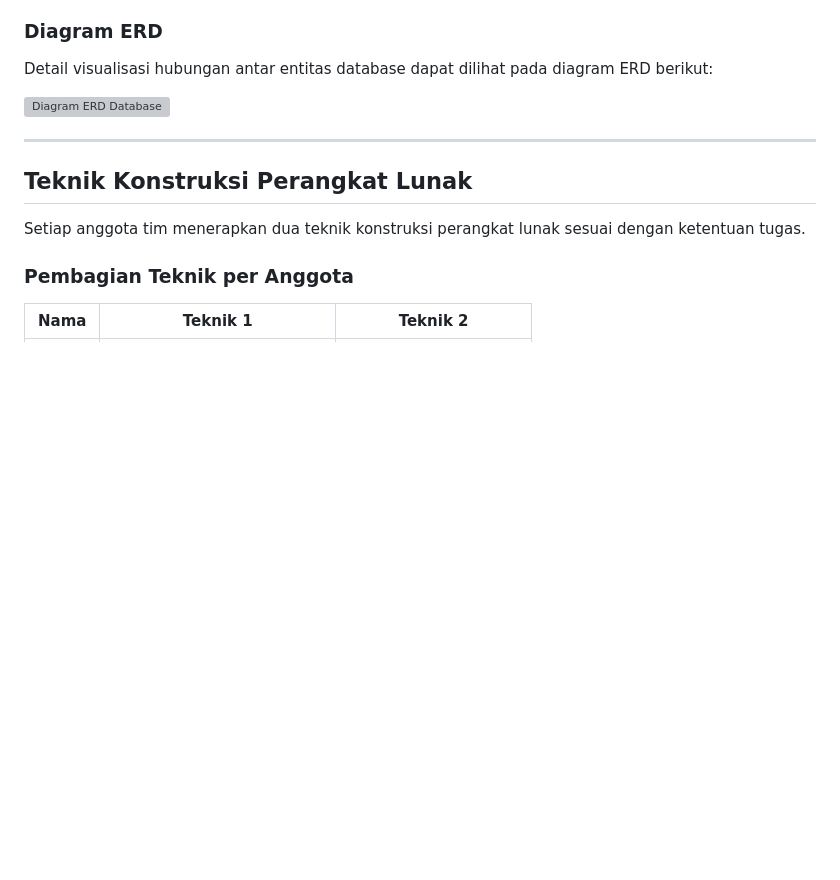
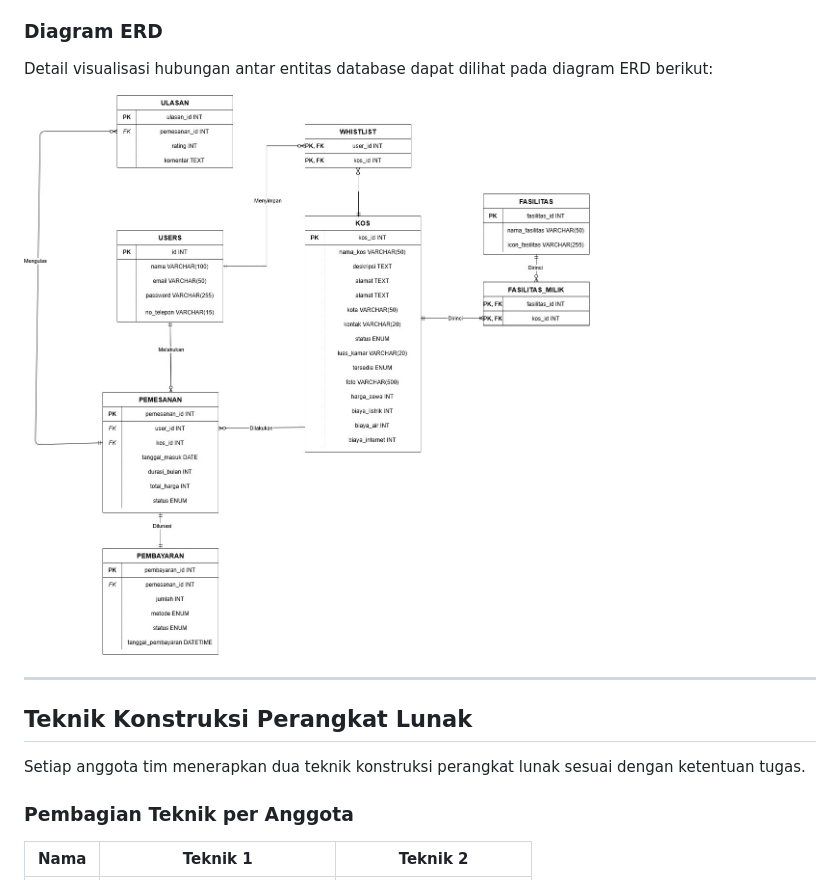
Before and after one commit to Tony-Hendrawan/Tugas-Besar_KPL, a Markdown page: README.MD, the part around the change. Drawn GitHub-style; blank space fills up the shorter version; grey boxes are pictures that could not be loaded.

Commit message:
feat: perbaiki path untuk ERD diagram di README

```diff
--- a/README.MD
+++ b/README.MD
@@ -140,7 +140,7 @@ Fitur:
 
 Detail visualisasi hubungan antar entitas database dapat dilihat pada diagram ERD berikut:
 
-![Diagram ERD Database](./assets/erd-diagram-database.jpeg)
+![Diagram ERD Database](erd-diagram-database.jpeg)
 
 ---
 
```
